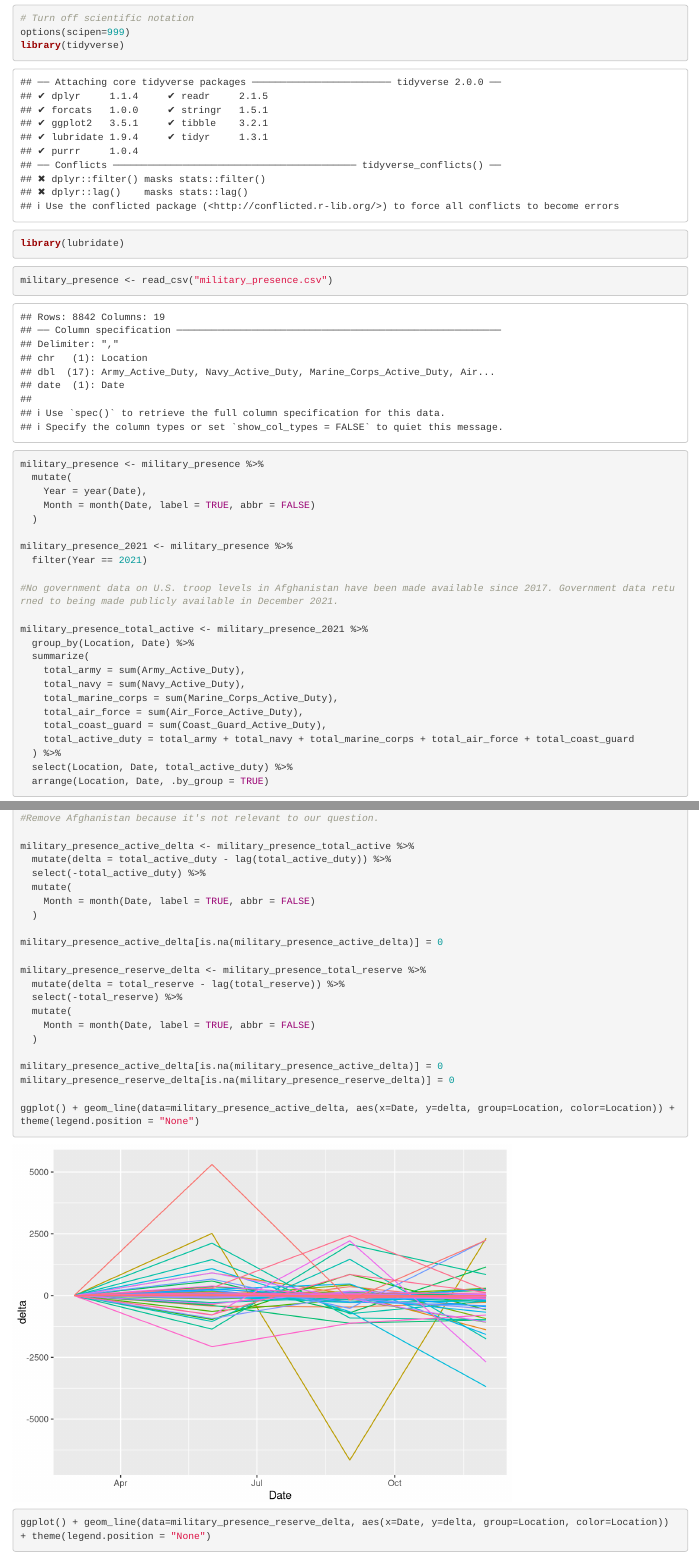
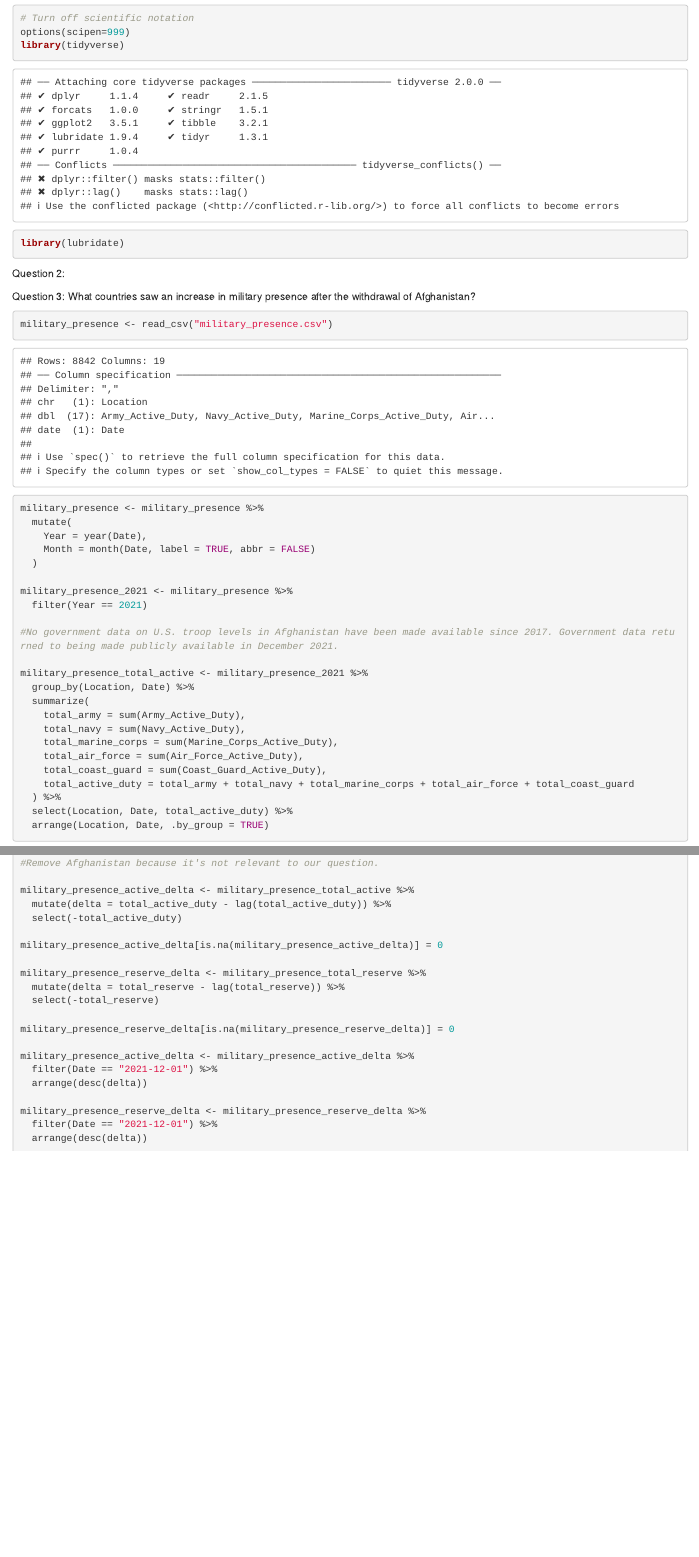
Before and after one commit to acmme/military_presence, an R Markdown document (deliverable_03/deliverable_03.rmd): the page in a window 1100 px wide, from 100 px down, and a second part further down, joined at a grey line. Rendered offline with R 4.5, knitr and Pandoc, with nearby package versions.

Commit message:
deliverable_03

````diff
--- a/deliverable_03/deliverable_03.rmd
+++ b/deliverable_03/deliverable_03.rmd
@@ -15,6 +15,12 @@ library(tidyverse)
 library(lubridate)
 
 ```
+
+Question 2:
+
+
+
+Question 3: What countries saw an increase in military presence after the withdrawal of Afghanistan?
 
 ```{r}
 military_presence <- read_csv("military_presence.csv")
@@ -63,25 +69,22 @@ military_presence_total_reserve <- military_presence_total_reserve[-1,]
 
 military_presence_active_delta <- military_presence_total_active %>%
   mutate(delta = total_active_duty - lag(total_active_duty)) %>%
-  select(-total_active_duty) %>%
-  mutate(
-    Month = month(Date, label = TRUE, abbr = FALSE)
-  )
+  select(-total_active_duty)
 
 military_presence_active_delta[is.na(military_presence_active_delta)] = 0
 
 military_presence_reserve_delta <- military_presence_total_reserve %>%
   mutate(delta = total_reserve - lag(total_reserve)) %>%
-  select(-total_reserve) %>%
-  mutate(
-    Month = month(Date, label = TRUE, abbr = FALSE)
-  )
+  select(-total_reserve)
 
-military_presence_active_delta[is.na(military_presence_active_delta)] = 0
 military_presence_reserve_delta[is.na(military_presence_reserve_delta)] = 0
 
-ggplot() + geom_line(data=military_presence_active_delta, aes(x=Date, y=delta, group=Location, color=Location)) + theme(legend.position = "None")
+military_presence_active_delta <- military_presence_active_delta %>%
+  filter(Date == "2021-12-01") %>%
+  arrange(desc(delta))
 
-ggplot() + geom_line(data=military_presence_reserve_delta, aes(x=Date, y=delta, group=Location, color=Location)) + theme(legend.position = "None")
+military_presence_reserve_delta <- military_presence_reserve_delta %>%
+  filter(Date == "2021-12-01") %>%
+  arrange(desc(delta))
 
 ```
````
Also changed, not shown: deliverable_03/deliverable_03.nb.html (deleted).
